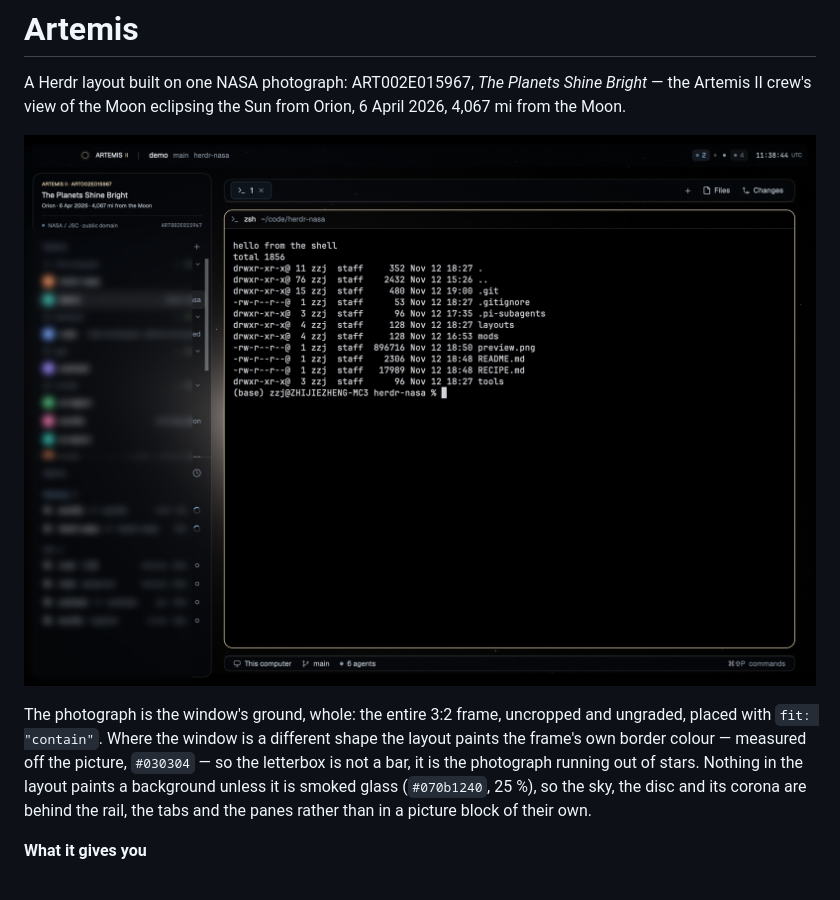
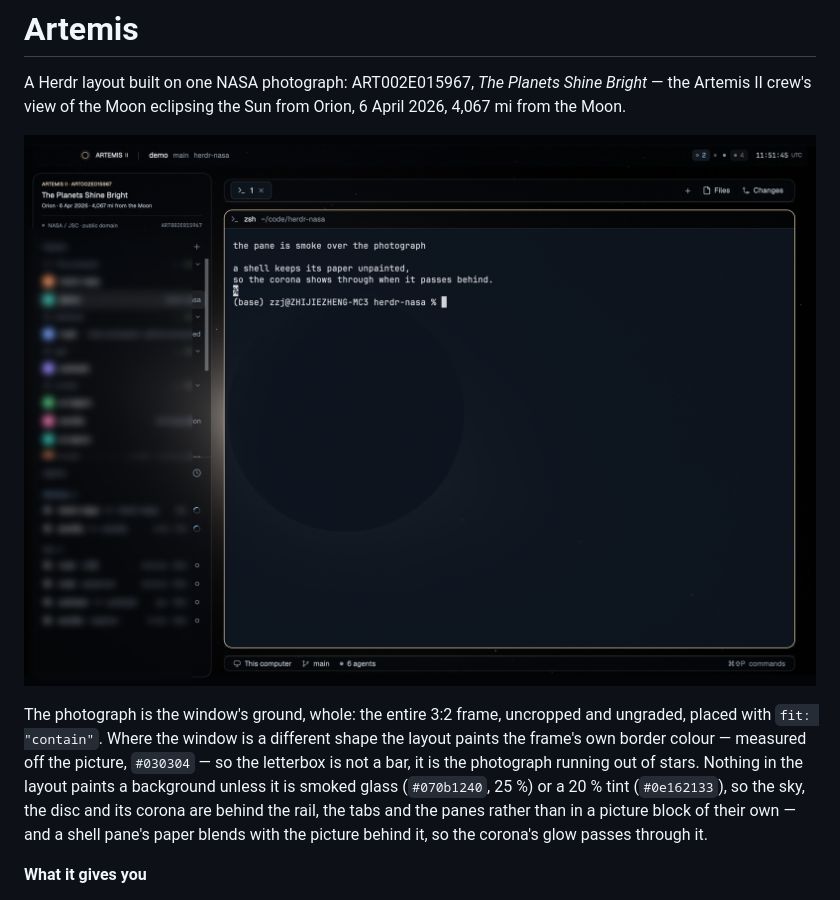
Before and after one commit to zzjcool/herdr-artemis, a Markdown page: README.md, the part around the change. Rendered like a GitHub page; pictures changed too: preview.png.

```diff
--- a/README.md
+++ b/README.md
@@ -10,9 +10,10 @@ The photograph is the window's ground, whole: the entire 3:2 frame, uncropped an
 ungraded, placed with `fit: "contain"`. Where the window is a different shape the
 layout paints the frame's own border colour — measured off the picture, `#030304` —
 so the letterbox is not a bar, it is the photograph running out of stars. Nothing
-in the layout paints a background unless it is smoked glass (`#070b1240`, 25 %), so
-the sky, the disc and its corona are behind the rail, the tabs and the panes rather
-than in a picture block of their own.
+in the layout paints a background unless it is smoked glass (`#070b1240`, 25 %) or a
+20 % tint (`#0e162133`), so the sky, the disc and its corona are behind the rail, the
+tabs and the panes rather than in a picture block of their own — and a shell pane's
+paper blends with the picture behind it, so the corona's glow passes through it.
 
 **What it gives you**
 
```
Also changed, not shown: RECIPE.md (+27 -14 lines), 1 other file.
